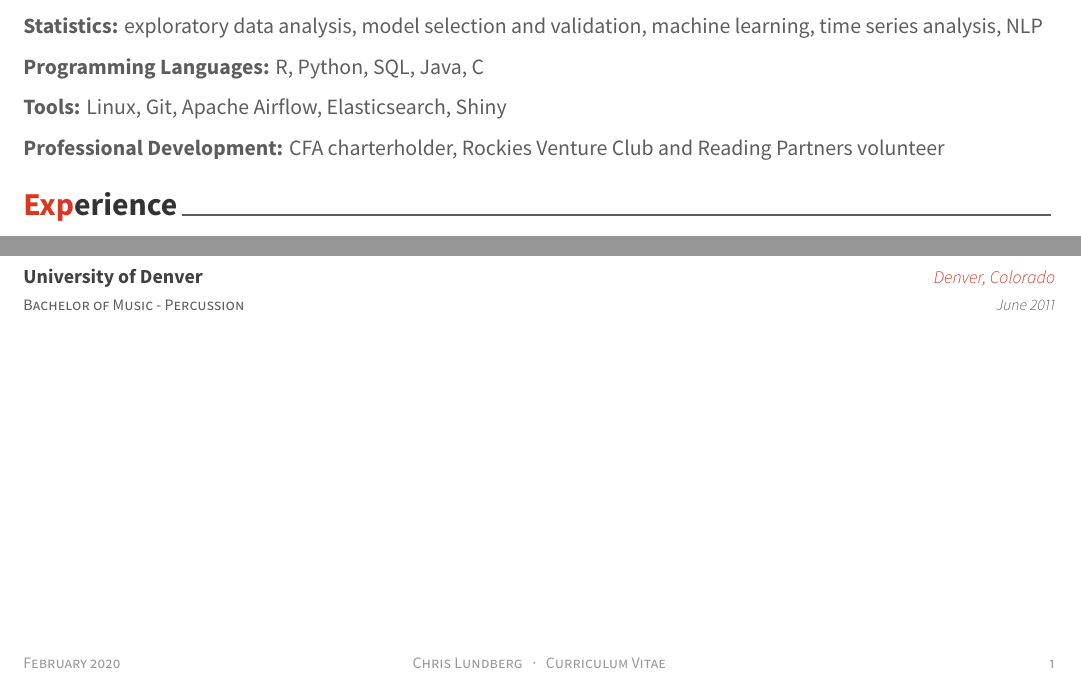
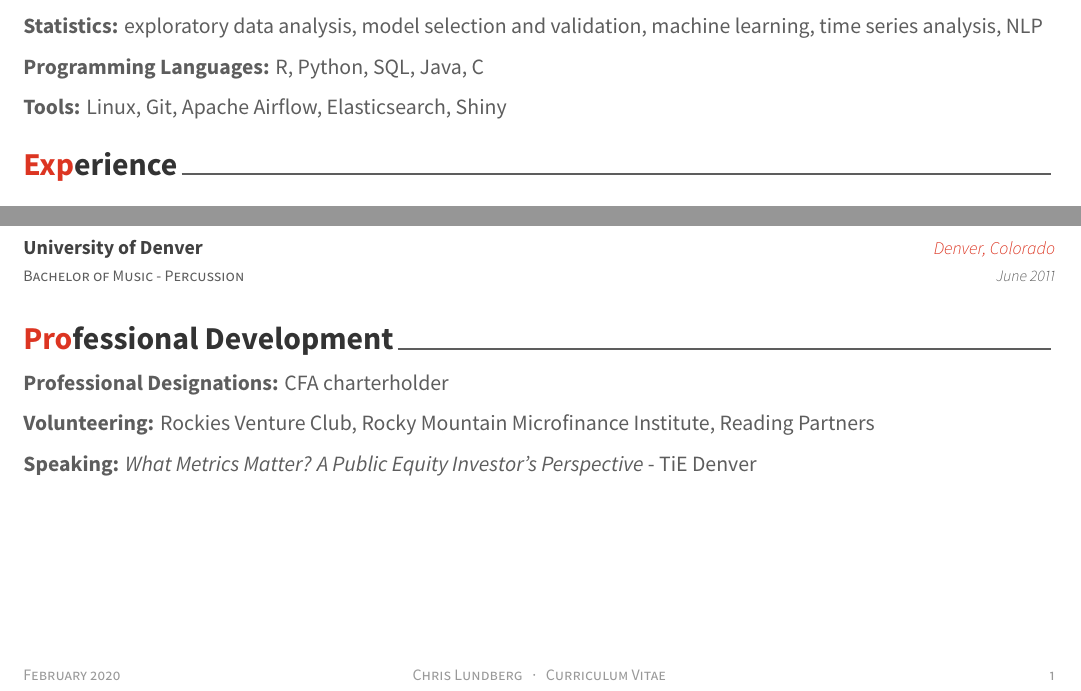
Before and after one commit to chris-lundberg/resume, an R Markdown document (resume.Rmd): two parts of the page, joined at a grey line, cut so that both start at the same text. The pictures show the output file resume.pdf that the author committed with the source.

Commit message:
Added professional development section

````diff
--- a/resume.Rmd
+++ b/resume.Rmd
@@ -27,8 +27,6 @@ library(vitae)
 
 **Tools:** Linux, Git, Apache Airflow, Elasticsearch, Shiny
 
-**Professional Development:** CFA charterholder, Rockies Venture Club and Reading Partners volunteer
-
 # Experience
 
 ```{r}
@@ -44,3 +42,11 @@ library(readr)
 read_csv("education.csv") %>%
   detailed_entries(degree, year, institution, location)
 ```
+
+# Professional Development
+
+**Professional Designations:** CFA charterholder
+
+**Volunteering:** Rockies Venture Club, Rocky Mountain Microfinance Institute, Reading Partners
+
+**Speaking:** [*What Metrics Matter? A Public Equity Investor's Perspective*](https://www.tiedenver.org/wp-event/monthly-business-for-breakfast-on-public-market-metrics/) - TiE Denver
````
Also changed, not shown: resume.pdf.
